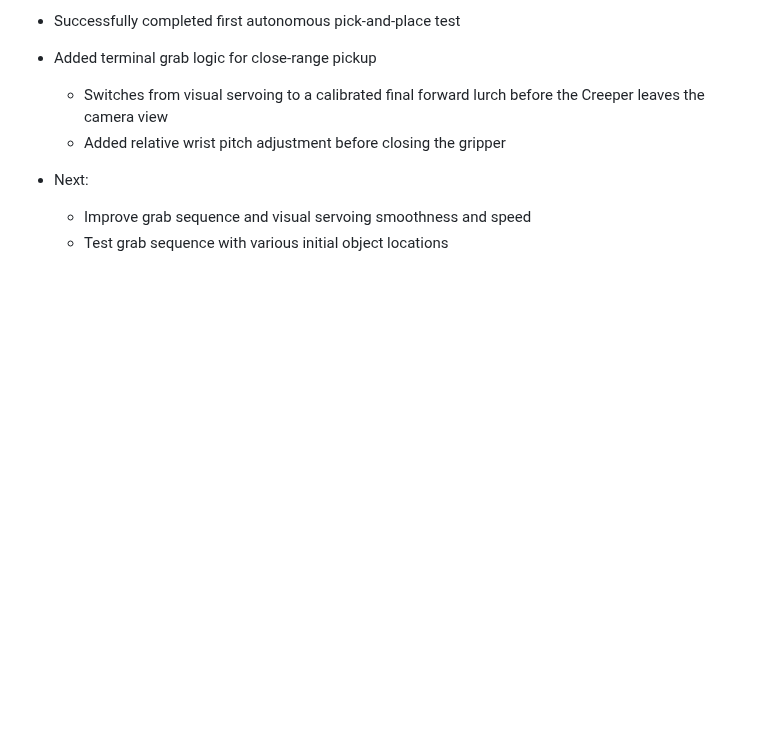
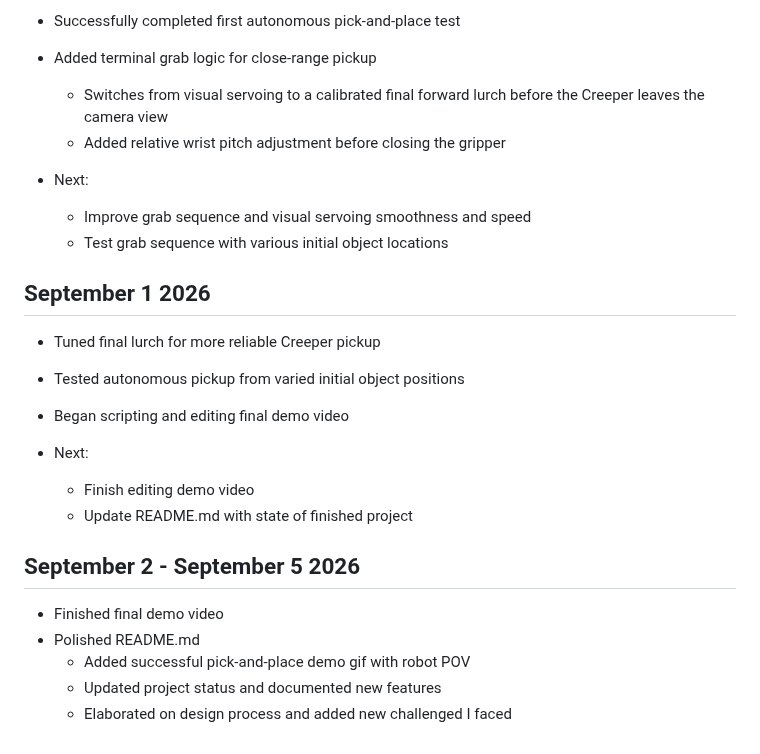
Before and after one commit to evanfoster07/desktop-robot-arm, a Markdown page: docs/dev_log.md, the part around the change. Rendered like a GitHub page; blank space fills up the shorter version.

Commit message:
docs: update dev_log.md

```diff
--- a/docs/dev_log.md
+++ b/docs/dev_log.md
@@ -395,3 +395,19 @@
 - Next:
     - Improve grab sequence and visual servoing smoothness and speed
     - Test grab sequence with various initial object locations
+
+## September 1 2026
+- Tuned final lurch for more reliable Creeper pickup
+- Tested autonomous pickup from varied initial object positions
+- Began scripting and editing final demo video
+
+- Next:
+    - Finish editing demo video
+    - Update README.md with state of finished project
+
+## September 2 - September 5 2026
+- Finished final demo video
+- Polished README.md
+    - Added successful pick-and-place demo gif with robot POV
+    - Updated project status and documented new features
+    - Elaborated on design process and added new challenged I faced
```
